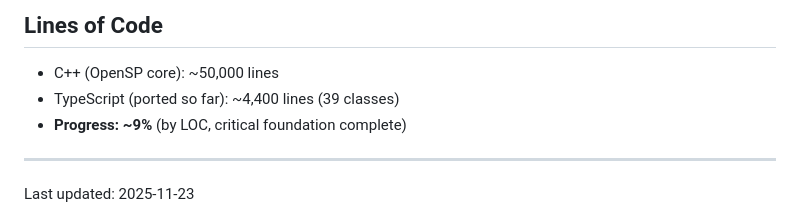
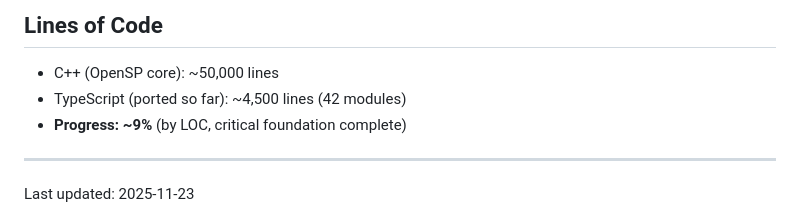
Before and after one commit to rschleitzer/openjade-js, a Markdown page: PROGRESS.md, the part around the change. Drawn GitHub-style.

Commit message:
Update progress: 42 modules, ~4500 lines

```diff
--- a/PROGRESS.md
+++ b/PROGRESS.md
@@ -176,7 +176,7 @@ Still needed:
 ## Lines of Code
 
 - C++ (OpenSP core): ~50,000 lines
-- TypeScript (ported so far): ~4,400 lines (39 classes)
+- TypeScript (ported so far): ~4,500 lines (42 modules)
 - **Progress: ~9%** (by LOC, critical foundation complete)
 
 ---
```
